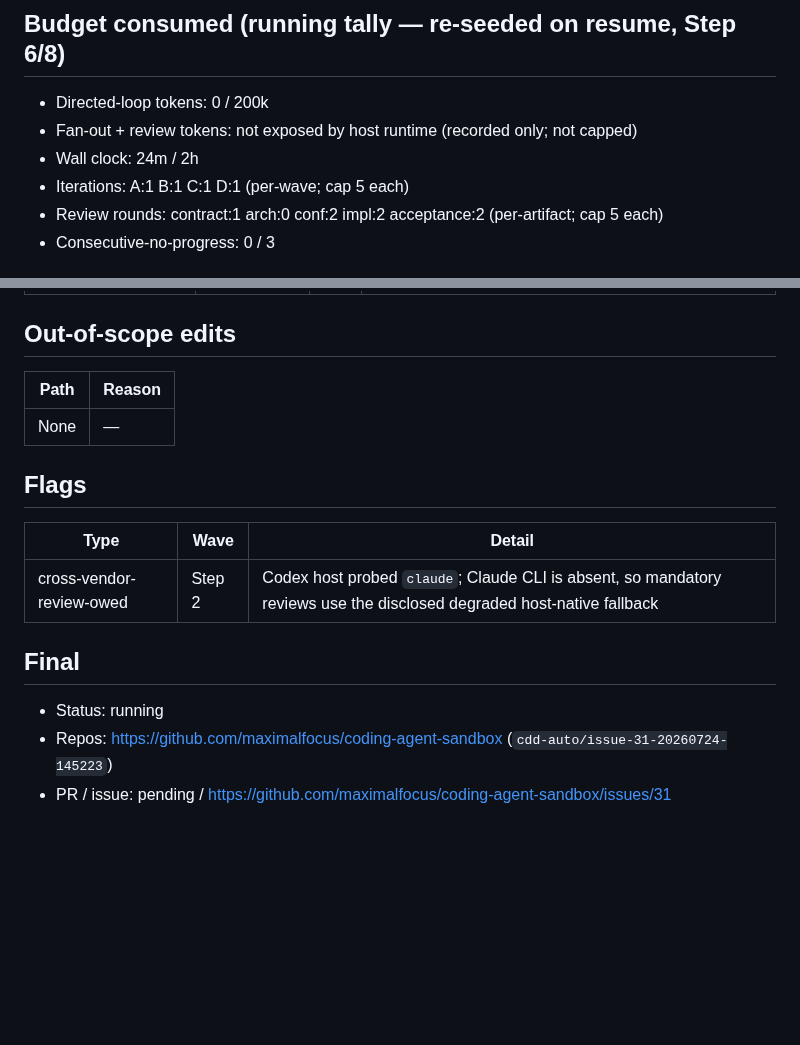
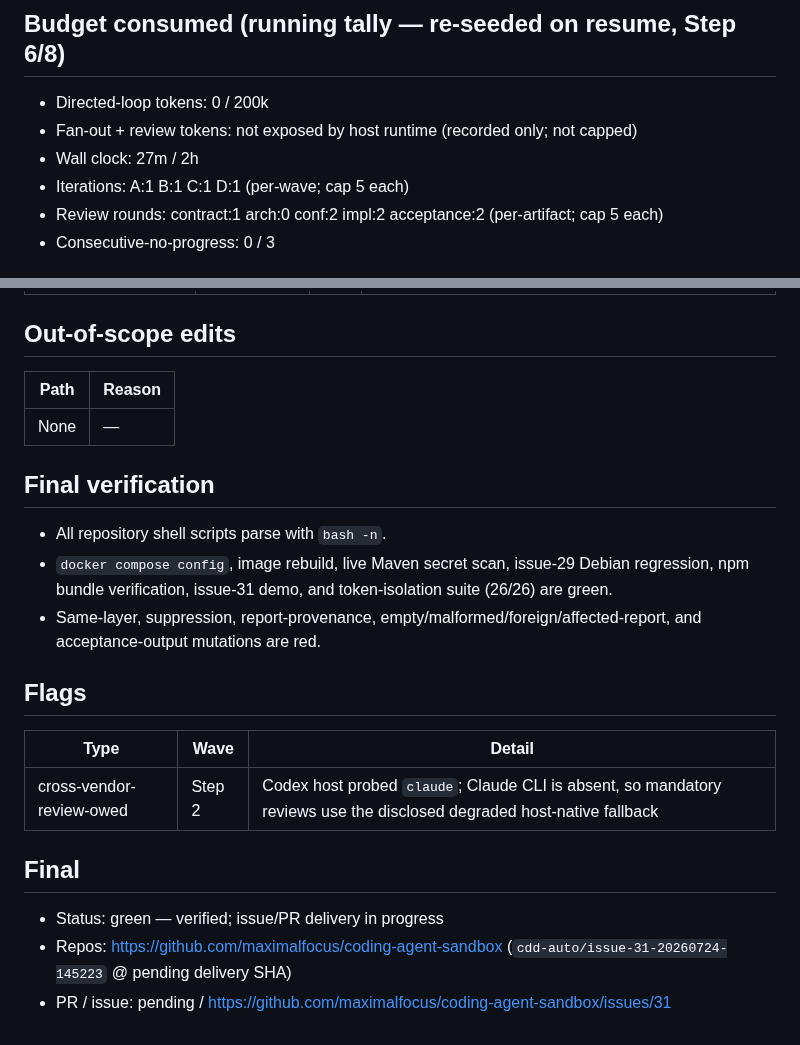
Before and after one commit to maximalfocus/coding-agent-sandbox, a Markdown page: .cdd-auto/run.md, 2 parts joined by grey strips. Rendered like a GitHub page; blank space fills up the shorter version.

Commit message:
auto: finalize issue 31 green audit trace

```diff
--- a/.cdd-auto/run.md
+++ b/.cdd-auto/run.md
@@ -24,7 +24,7 @@ Five scenarios require same-layer deletion of Debian Maven's example settings, f
 ## Budget consumed (running tally — re-seeded on resume, Step 6/8)
 - Directed-loop tokens: 0 / 200k
 - Fan-out + review tokens: not exposed by host runtime (recorded only; not capped)
-- Wall clock: 24m / 2h
+- Wall clock: 27m / 2h
 - Iterations: A:1 B:1 C:1 D:1 (per-wave; cap 5 each)
 - Review rounds: contract:1 arch:0 conf:2 impl:2 acceptance:2 (per-artifact; cap 5 each)
 - Consecutive-no-progress: 0 / 3
@@ -47,12 +47,18 @@ Five scenarios require same-layer deletion of Debian Maven's example settings, f
 |---|---|
 | None | — |
 
+## Final verification
+
+- All repository shell scripts parse with `bash -n`.
+- `docker compose config`, image rebuild, live Maven secret scan, issue-29 Debian regression, npm bundle verification, issue-31 demo, and token-isolation suite (26/26) are green.
+- Same-layer, suppression, report-provenance, empty/malformed/foreign/affected-report, and acceptance-output mutations are red.
+
 ## Flags
 | Type | Wave | Detail |
 |---|---|---|
 | cross-vendor-review-owed | Step 2 | Codex host probed `claude`; Claude CLI is absent, so mandatory reviews use the disclosed degraded host-native fallback |
 
 ## Final
-- Status: running
-- Repos: https://github.com/maximalfocus/coding-agent-sandbox (`cdd-auto/issue-31-20260724-145223`)
+- Status: green — verified; issue/PR delivery in progress
+- Repos: https://github.com/maximalfocus/coding-agent-sandbox (`cdd-auto/issue-31-20260724-145223` @ pending delivery SHA)
 - PR / issue: pending / https://github.com/maximalfocus/coding-agent-sandbox/issues/31
```
